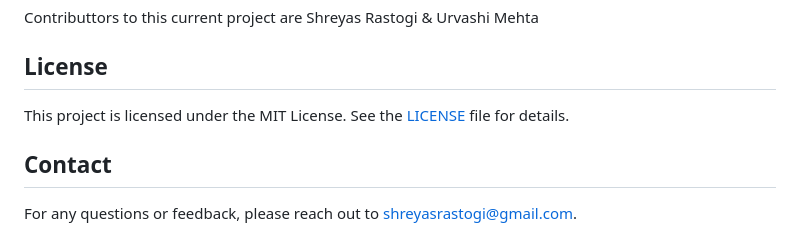
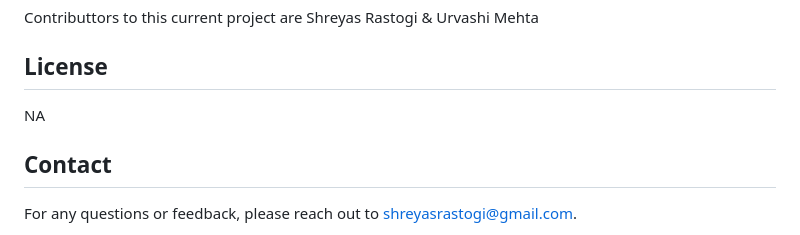
Before and after one commit to shreyasrastogi/AzureUserEntraIDApp, a Markdown page: README.md, the part around the change. Rendered like a GitHub page.

```diff
--- a/README.md
+++ b/README.md
@@ -81,7 +81,7 @@ Contributtors to this current project are Shreyas Rastogi & Urvashi Mehta
 
 ## License
 
-This project is licensed under the MIT License. See the [LICENSE](LICENSE) file for details.
+NA
 
 ## Contact
 
```
